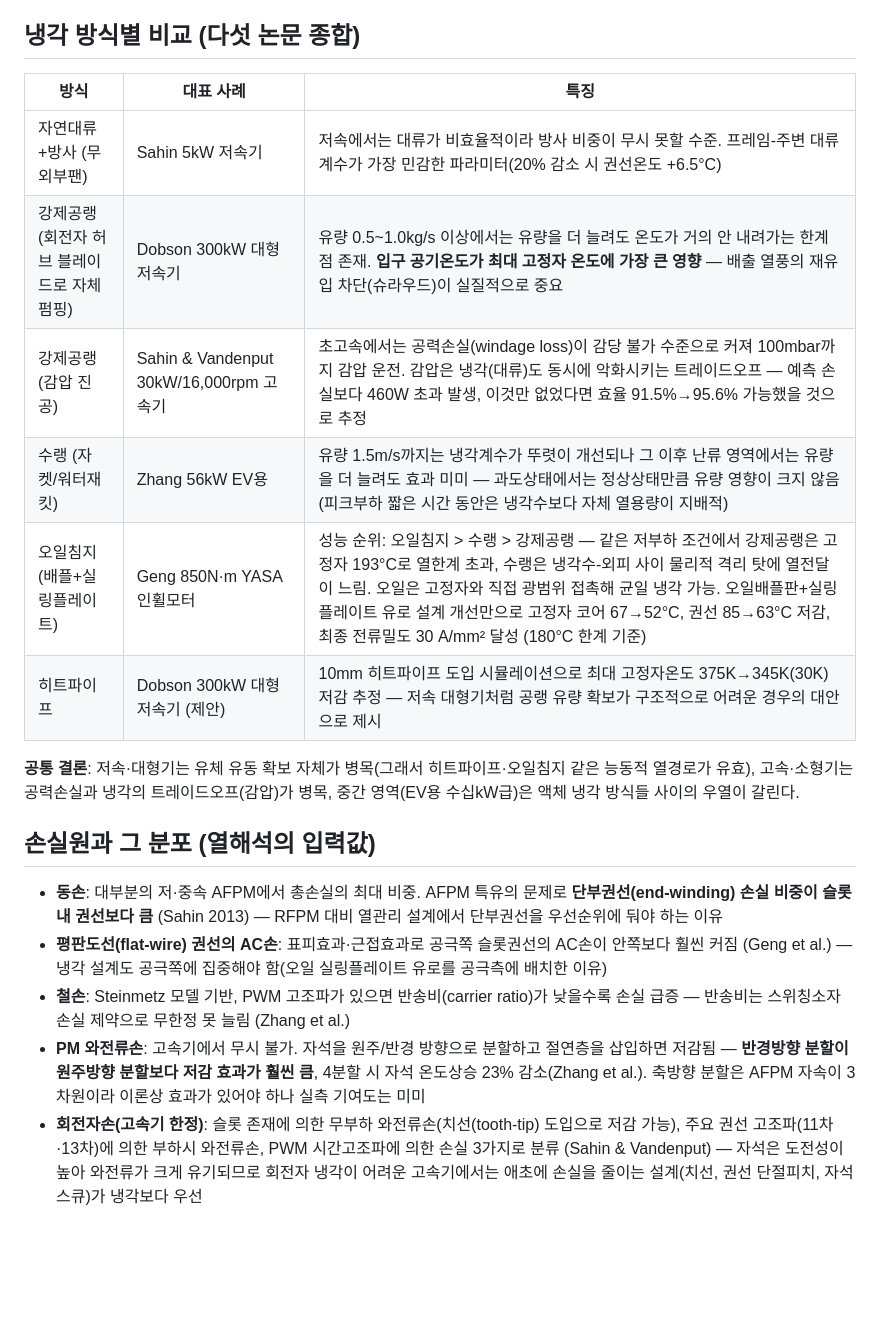
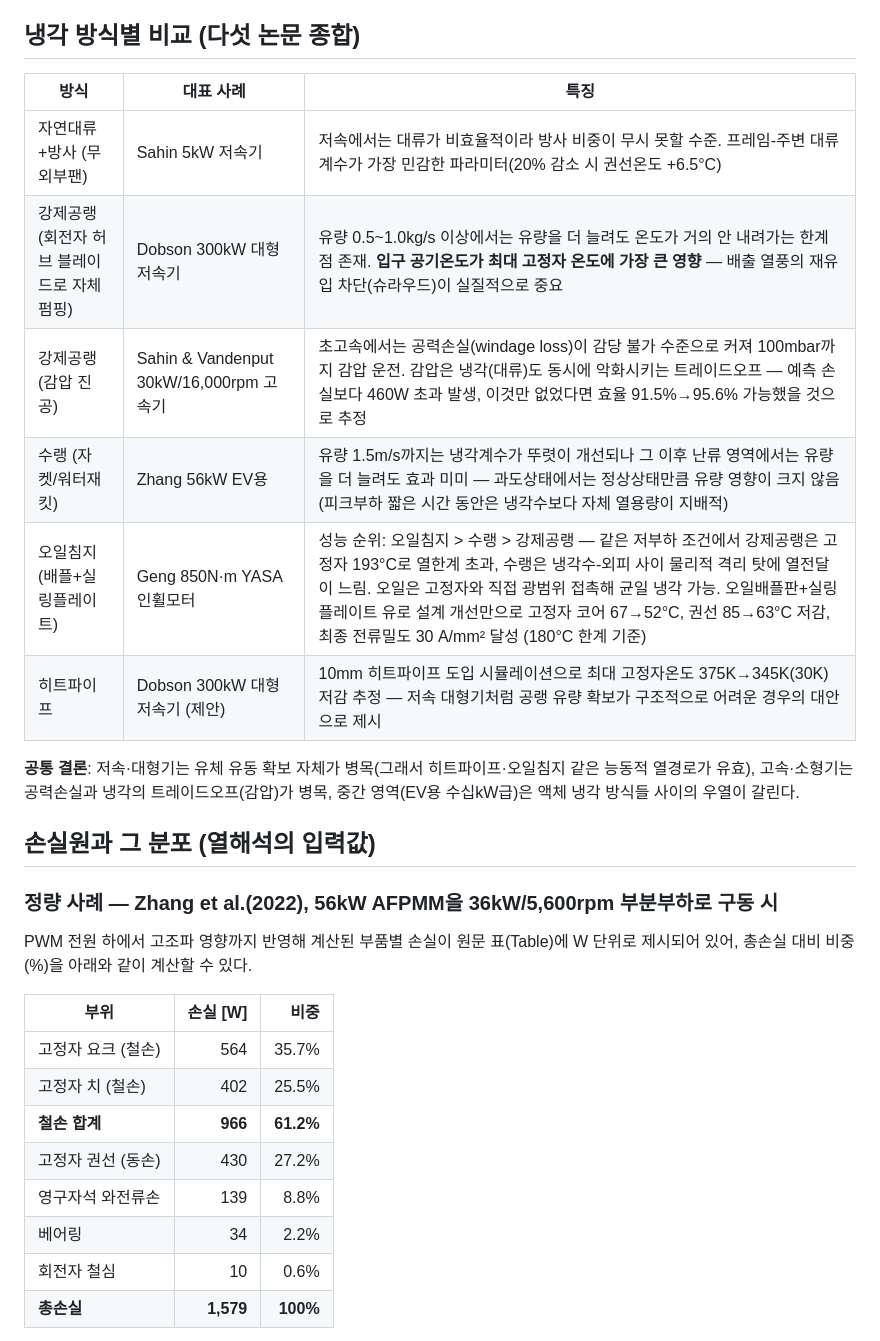
Before and after one commit to Hi-Dear/llm-wiki-han, a Markdown page: Wiki/전기기기/AFPM 열 해석 (Thermal Analysis).md, the part around one of its changes. GitHub-like rendering; blank space fills up the shorter version.

```diff
--- a/Wiki/전기기기/AFPM 열 해석 (Thermal Analysis).md
+++ b/Wiki/전기기기/AFPM 열 해석 (Thermal Analysis).md
@@ -53,21 +53,31 @@ Zhang et al.(2022)의 56kW AFPMM 연구가 대표적: PWM 인버터 고조파에
 
 ## 냉각 방식별 비교 (다섯 논문 종합)
 
-| 방식 | 대표 사례 | 특징 |
-|---|---|---|
-| 자연대류+방사 (무외부팬) | Sahin 5kW 저속기 | 저속에서는 대류가 비효율적이라 방사 비중이 무시 못할 수준. 프레임-주변 대류계수가 가장 민감한 파라미터(20% 감소 시 권선온도 +6.5°C) |
-| 강제공랭 (회전자 허브 블레이드로 자체 펌핑) | Dobson 300kW 대형 저속기 | 유량 0.5~1.0kg/s 이상에서는 유량을 더 늘려도 온도가 거의 안 내려가는 한계점 존재. **입구 공기온도가 최대 고정자 온도에 가장 큰 영향** — 배출 열풍의 재유입 차단(슈라우드)이 실질적으로 중요 |
-| 강제공랭 (감압 진공) | Sahin & Vandenput 30kW/16,000rpm 고속기 | 초고속에서는 공력손실(windage loss)이 감당 불가 수준으로 커져 100mbar까지 감압 운전. 감압은 냉각(대류)도 동시에 악화시키는 트레이드오프 — 예측 손실보다 460W 초과 발생, 이것만 없었다면 효율 91.5%→95.6% 가능했을 것으로 추정 |
-| 수랭 (자켓/워터재킷) | Zhang 56kW EV용 | 유량 1.5m/s까지는 냉각계수가 뚜렷이 개선되나 그 이후 난류 영역에서는 유량을 더 늘려도 효과 미미 — 과도상태에서는 정상상태만큼 유량 영향이 크지 않음(피크부하 짧은 시간 동안은 냉각수보다 자체 열용량이 지배적) |
-| 오일침지 (배플+실링플레이트) | Geng 850N·m YASA 인휠모터 | 성능 순위: 오일침지 > 수랭 > 강제공랭 — 같은 저부하 조건에서 강제공랭은 고정자 193°C로 열한계 초과, 수랭은 냉각수-외피 사이 물리적 격리 탓에 열전달이 느림. 오일은 고정자와 직접 광범위 접촉해 균일 냉각 가능. 오일배플판+실링플레이트 유로 설계 개선만으로 고정자 코어 67→52°C, 권선 85→63°C 저감, 최종 전류밀도 30 A/mm² 달성 (180°C 한계 기준) |
-| 히트파이프 | Dobson 300kW 대형 저속기 (제안) | 10mm 히트파이프 도입 시뮬레이션으로 최대 고정자온도 375K→345K(30K) 저감 추정 — 저속 대형기처럼 공랭 유량 확보가 구조적으로 어려운 경우의 대안으로 제시 |
+| 방식                        | 대표 사례                                | 특징                                                                                                                                                                                                                      |
+| ------------------------- | ------------------------------------ | ----------------------------------------------------------------------------------------------------------------------------------------------------------------------------------------------------------------------- |
+| 자연대류+방사 (무외부팬)            | Sahin 5kW 저속기                        | 저속에서는 대류가 비효율적이라 방사 비중이 무시 못할 수준. 프레임-주변 대류계수가 가장 민감한 파라미터(20% 감소 시 권선온도 +6.5°C)                                                                                                                                        |
+| 강제공랭 (회전자 허브 블레이드로 자체 펌핑) | Dobson 300kW 대형 저속기                  | 유량 0.5~1.0kg/s 이상에서는 유량을 더 늘려도 온도가 거의 안 내려가는 한계점 존재. **입구 공기온도가 최대 고정자 온도에 가장 큰 영향** — 배출 열풍의 재유입 차단(슈라우드)이 실질적으로 중요                                                                                                    |
+| 강제공랭 (감압 진공)              | Sahin & Vandenput 30kW/16,000rpm 고속기 | 초고속에서는 공력손실(windage loss)이 감당 불가 수준으로 커져 100mbar까지 감압 운전. 감압은 냉각(대류)도 동시에 악화시키는 트레이드오프 — 예측 손실보다 460W 초과 발생, 이것만 없었다면 효율 91.5%→95.6% 가능했을 것으로 추정                                                                        |
+| 수랭 (자켓/워터재킷)              | Zhang 56kW EV용                       | 유량 1.5m/s까지는 냉각계수가 뚜렷이 개선되나 그 이후 난류 영역에서는 유량을 더 늘려도 효과 미미 — 과도상태에서는 정상상태만큼 유량 영향이 크지 않음(피크부하 짧은 시간 동안은 냉각수보다 자체 열용량이 지배적)                                                                                               |
+| 오일침지 (배플+실링플레이트)          | Geng 850N·m YASA 인휠모터                | 성능 순위: 오일침지 > 수랭 > 강제공랭 — 같은 저부하 조건에서 강제공랭은 고정자 193°C로 열한계 초과, 수랭은 냉각수-외피 사이 물리적 격리 탓에 열전달이 느림. 오일은 고정자와 직접 광범위 접촉해 균일 냉각 가능. 오일배플판+실링플레이트 유로 설계 개선만으로 고정자 코어 67→52°C, 권선 85→63°C 저감, 최종 전류밀도 30 A/mm² 달성 (180°C 한계 기준) |
+| 히트파이프                     | Dobson 300kW 대형 저속기 (제안)             | 10mm 히트파이프 도입 시뮬레이션으로 최대 고정자온도 375K→345K(30K) 저감 추정 — 저속 대형기처럼 공랭 유량 확보가 구조적으로 어려운 경우의 대안으로 제시                                                                                                                          |
 
 **공통 결론**: 저속·대형기는 유체 유동 확보 자체가 병목(그래서 히트파이프·오일침지 같은 능동적 열경로가 유효), 고속·소형기는 공력손실과 냉각의 트레이드오프(감압)가 병목, 중간 영역(EV용 수십kW급)은 액체 냉각 방식들 사이의 우열이 갈린다.
 
 ## 손실원과 그 분포 (열해석의 입력값)
 
-- **동손**: 대부분의 저·중속 AFPM에서 총손실의 최대 비중. AFPM 특유의 문제로 **단부권선(end-winding) 손실 비중이 슬롯 내 권선보다 큼** (Sahin 2013) — RFPM 대비 열관리 설계에서 단부권선을 우선순위에 둬야 하는 이유
-- **평판도선(flat-wire) 권선의 AC손**: 표피효과·근접효과로 공극쪽 슬롯권선의 AC손이 안쪽보다 훨씬 커짐 (Geng et al.) — 냉각 설계도 공극쪽에 집중해야 함(오일 실링플레이트 유로를 공극측에 배치한 이유)
-- **철손**: Steinmetz 모델 기반, PWM 고조파가 있으면 반송비(carrier ratio)가 낮을수록 손실 급증 — 반송비는 스위칭소자 손실 제약으로 무한정 못 늘림 (Zhang et al.)
-- **PM 와전류손**: 고속기에서 무시 불가. 자석을 원주/반경 방향으로 분할하고 절연층을 삽입하면 저감됨 — **반경방향 분할이 원주방향 분할보다 저감 효과가 훨씬 큼**, 4분할 시 자석 온도상승 23% 감소(Zhang et al.). 축방향 분할은 AFPM 자속이 3차원이라 이론상 효과가 있어야 하나 실측 기여도는 미미
-- **회전자손(고속기 한정)**: 슬롯 존재에 의한 무부하 와전류손(치선(tooth-tip) 도입으로 저감 가능), 주요 권선 고조파(11차·13차)에 의한 부하시 와전류손, PWM 시간고조파에 의한 손실 3가지로 분류 (Sahin & Vandenput) — 자석은 도전성이 높아 와전류가 크게 유기되므로 회전자 냉각이 어려운 고속기에서는 애초에 손실을 줄이는 설계(치선, 권선 단절피치, 자석 스큐)가 냉각보다 우선
+### 정량 사례 — Zhang et al.(2022), 56kW AFPMM을 36kW/5,600rpm 부분부하로 구동 시
+
+PWM 전원 하에서 고조파 영향까지 반영해 계산된 부품별 손실이 원문 표(Table)에 W 단위로 제시되어 있어, 총손실 대비 비중(%)을 아래와 같이 계산할 수 있다.
+
+| 부위          |    손실 [W] |        비중 |
+| ----------- | --------: | --------: |
+| 고정자 요크 (철손) |       564 |     35.7% |
+| 고정자 치 (철손)  |       402 |     25.5% |
+| **철손 합계**   |   **966** | **61.2%** |
+| 고정자 권선 (동손) |       430 |     27.2% |
+| 영구자석 와전류손   |       139 |      8.8% |
+| 베어링         |        34 |      2.2% |
+| 회전자 철심      |        10 |      0.6% |
+| **총손실**     | **1,579** |  **100%** |
+
```
Also changed, not shown: other parts of Wiki/전기기기/AFPM 열 해석 (Thermal Analysis).md (+9 -0 lines), Wiki/Log.md (+8 -0 lines).
